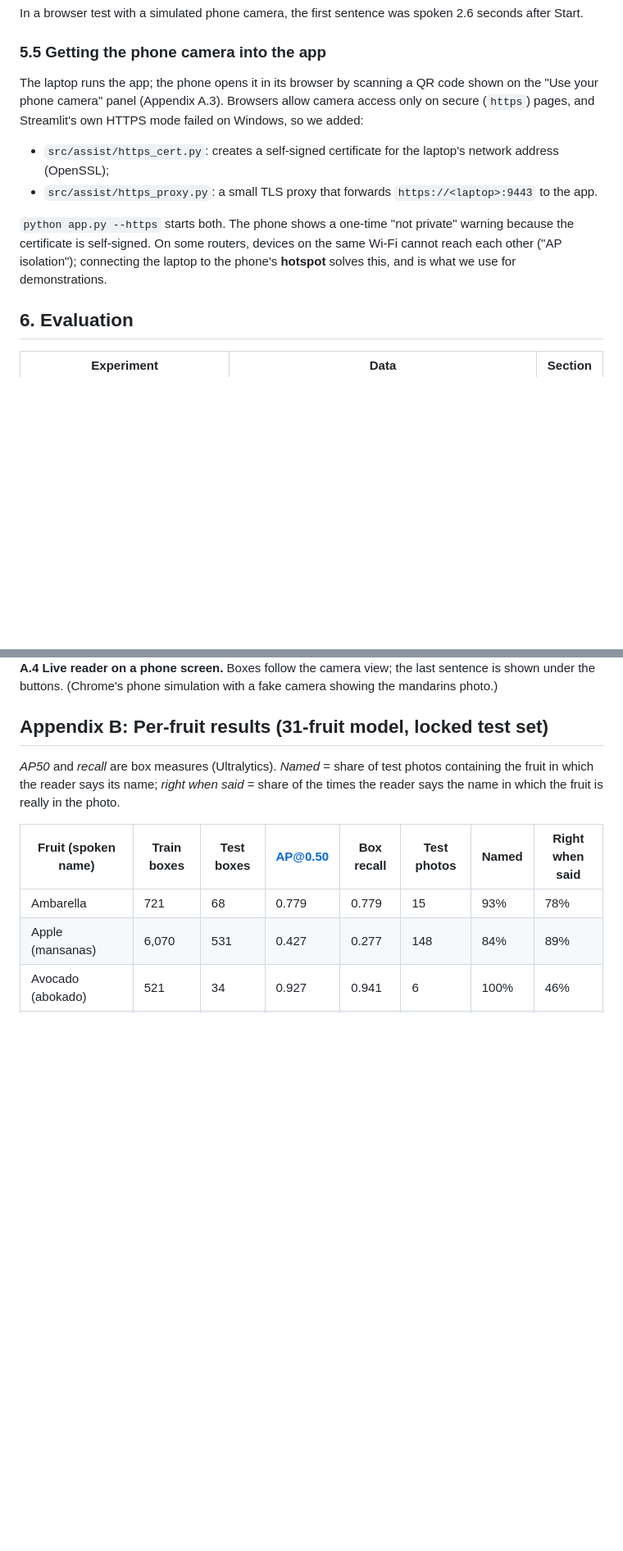
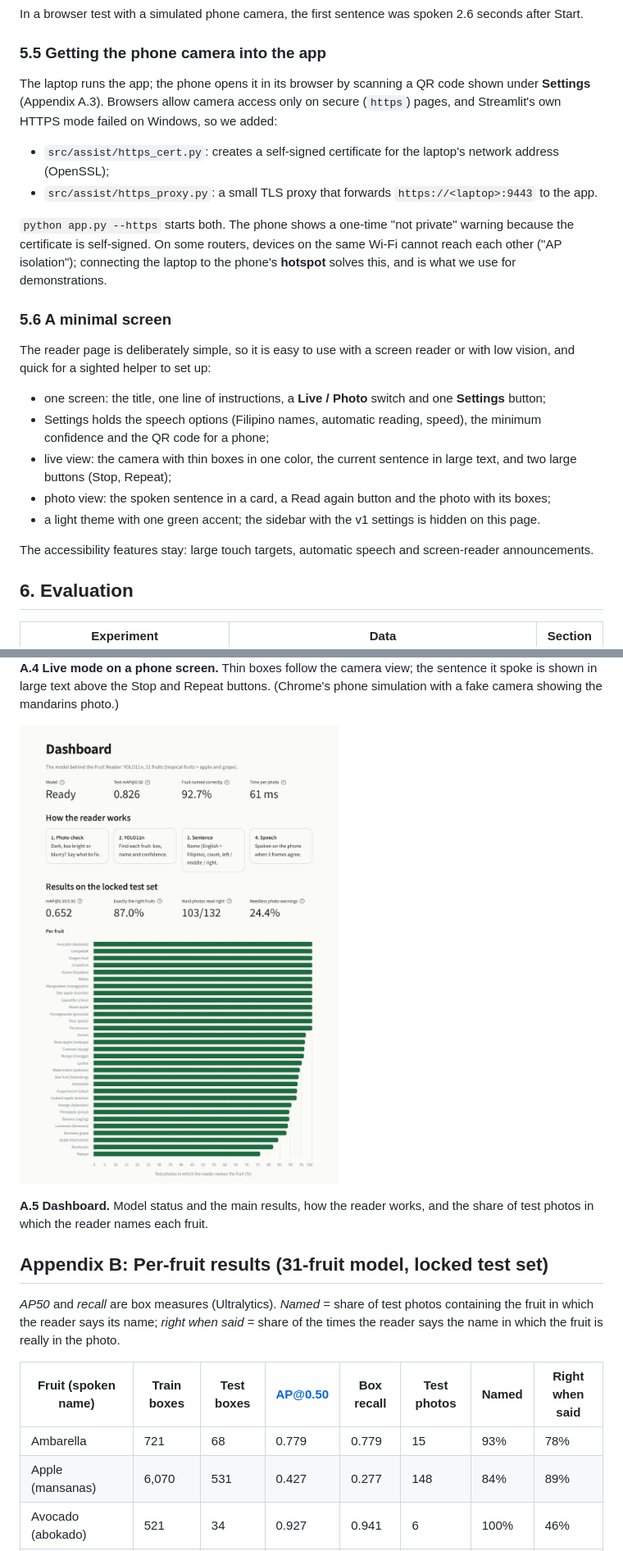
Before and after one commit to imPickleRiick/BOTOTOY-2.0-Fruit-Detection-and-Identification-Using-YOLO, a Markdown page: docs/FINAL_REPORT_V2.md, 2 parts joined by grey strips. Shown at 82% size. Drawn GitHub-style; pictures changed too: docs/screenshots/v2_05_dashboard.png (added); blank space fills up the shorter version.

```diff
--- a/docs/FINAL_REPORT_V2.md
+++ b/docs/FINAL_REPORT_V2.md
@@ -237,8 +238,8 @@ In a browser test with a simulated phone camera, the first sentence was spoken 2
 
 ### 5.5 Getting the phone camera into the app
 
-The laptop runs the app; the phone opens it in its browser by scanning a QR code shown on the "Use your phone
-camera" panel (Appendix A.3). Browsers allow camera access only on secure (`https`) pages, and Streamlit's own
+The laptop runs the app; the phone opens it in its browser by scanning a QR code shown under **Settings**
+(Appendix A.3). Browsers allow camera access only on secure (`https`) pages, and Streamlit's own
 HTTPS mode failed on Windows, so we added:
 - `src/assist/https_cert.py`: creates a self-signed certificate for the laptop's network address (OpenSSL);
 - `src/assist/https_proxy.py`: a small TLS proxy that forwards `https://<laptop>:9443` to the app.
@@ -246,6 +247,20 @@ HTTPS mode failed on Windows, so we added:
 `python app.py --https` starts both. The phone shows a one-time "not private" warning because the certificate
 is self-signed. On some routers, devices on the same Wi-Fi cannot reach each other ("AP isolation"); connecting
 the laptop to the phone's **hotspot** solves this, and is what we use for demonstrations.
+
+### 5.6 A minimal screen
+
+The reader page is deliberately simple, so it is easy to use with a screen reader or with low vision, and quick
+for a sighted helper to set up:
+- one screen: the title, one line of instructions, a **Live / Photo** switch and one **Settings** button;
+- Settings holds the speech options (Filipino names, automatic reading, speed), the minimum confidence and the
+  QR code for a phone;
+- live view: the camera with thin boxes in one color, the current sentence in large text, and two large buttons
+  (Stop, Repeat);
+- photo view: the spoken sentence in a card, a Read again button and the photo with its boxes;
+- a light theme with one green accent; the sidebar with the v1 settings is hidden on this page.
+
+The accessibility features stay: large touch targets, automatic speech and screen-reader announcements.
 
 ## 6. Evaluation
 
@@ -518,8 +533,14 @@ helper.
 
 <img src="screenshots/v2_04_live_reader_phone.png" alt="Live reader on a phone" style="max-height:170mm">
 
-**A.4 Live reader on a phone screen.** Boxes follow the camera view; the last sentence is shown under the
-buttons. (Chrome's phone simulation with a fake camera showing the mandarins photo.)
+**A.4 Live mode on a phone screen.** Thin boxes follow the camera view; the sentence it spoke is shown in large
+text above the Stop and Repeat buttons. (Chrome's phone simulation with a fake camera showing the mandarins
+photo.)
+
+![Dashboard](screenshots/v2_05_dashboard.png)
+
+**A.5 Dashboard.** Model status and the main results, how the reader works, and the share of test photos in
+which the reader names each fruit.
 
 ## Appendix B: Per-fruit results (31-fruit model, locked test set)
 
```
Also changed, not shown: other parts of docs/FINAL_REPORT_V2.md (+12 -11 lines), docs/screenshots/README.md (+7 -5 lines), docs/screenshots/v2_02_quality_warning.png, docs/screenshots/v2_03_phone_panel.png, docs/screenshots/v2_04_live_reader_phone.png, 2 other files.
